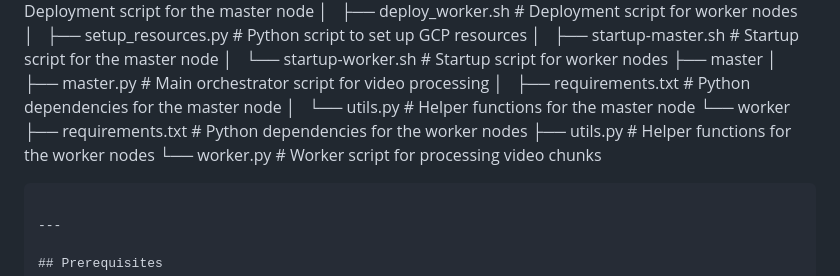
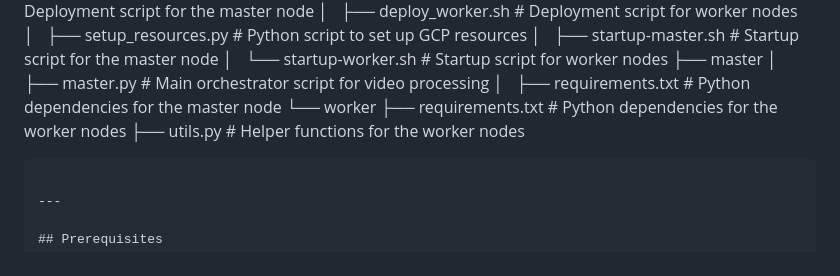
Before and after one commit to ManishV18/fp1, a Markdown page: README.md, the part around the change. GitHub-like rendering.

````diff
--- a/README.md
+++ b/README.md
@@ -26,11 +26,9 @@ This project implements a distributed video processing pipeline using Google Clo
 ├── master
 │   ├── master.py            # Main orchestrator script for video processing
 │   ├── requirements.txt     # Python dependencies for the master node
-│   └── utils.py             # Helper functions for the master node
 └── worker
     ├── requirements.txt     # Python dependencies for the worker nodes
     ├── utils.py             # Helper functions for the worker nodes
-    └── worker.py            # Worker script for processing video chunks
 ```
 
 ---
````
